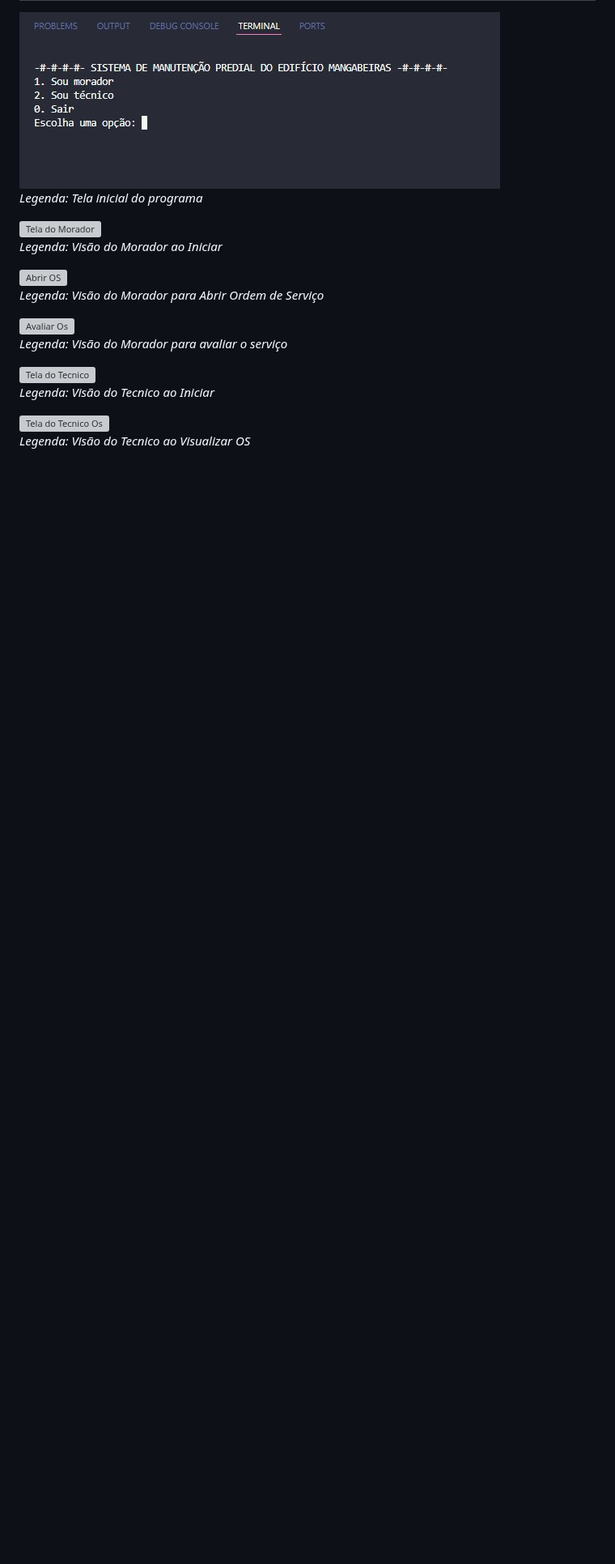
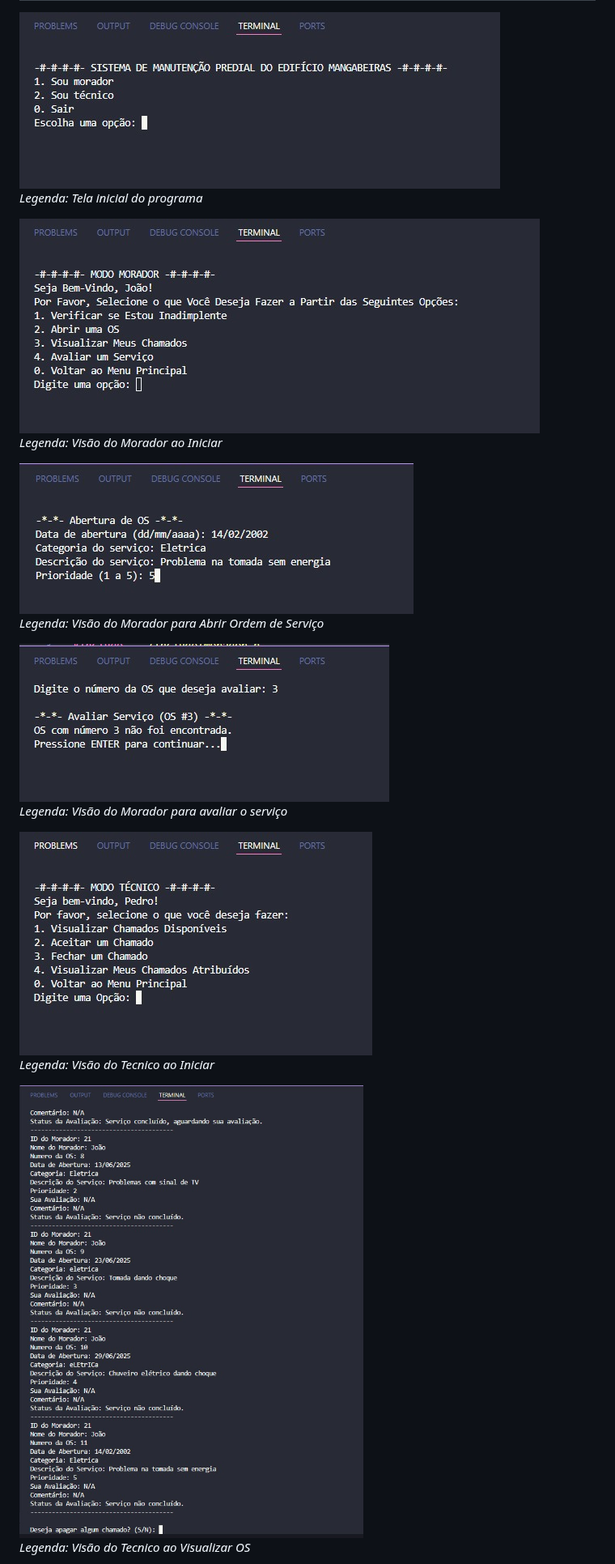
Before and after one commit to Monkius-Maximus/Projeto-EDOO-25.1, a Markdown page: README.md, the part around one of its changes. Shown at 81% size. GitHub-like rendering; blank space fills up the shorter version; grey boxes are pictures that could not be loaded.

Commit message:
Correção Final das imagens

```diff
--- a/README.md
+++ b/README.md
@@ -90,21 +90,21 @@ https://github.com/Monkius-Maximus/Projeto-EDOO-25.1.git
 *Legenda: Tela inicial do programa*
 
 
-![Tela do Morador](./Imagens/M-Tela-do-Morador.jpg)
+![Tela do Morador](/Images/M-Tela-do-Morador.jpg)
 *Legenda: Visão do Morador ao Iniciar*
 
 
-![Abrir OS](./Imagens/M-Abrir-Os.jpg)
+![Abrir OS](/Images/M-Abrir-Os.jpg)
 *Legenda: Visão do Morador para Abrir Ordem de Serviço*
 
 
-![Avaliar Os](./Imagens/M-Avaliar-Os.jpg)
+![Avaliar Os](/Images/M-Avaliar-Os.jpg)
 *Legenda: Visão do Morador para avaliar o serviço*
 
 
-![Tela do Tecnico](./Imagens/T-Visão-do-Tecnico.jpg)
+![Tela do Tecnico](/Images/T-Visão-do-Tecnico.jpg)
 *Legenda: Visão do Tecnico ao Iniciar*
 
-![Tela do Tecnico Os](./Imagens/T-Visualizar-Os.jpg)
+![Tela do Tecnico Os](/Images/T-Visualizar-Os.jpg)
 *Legenda: Visão do Tecnico ao Visualizar OS*
 
```
Also changed, not shown: other parts of README.md (+2 -2 lines).
